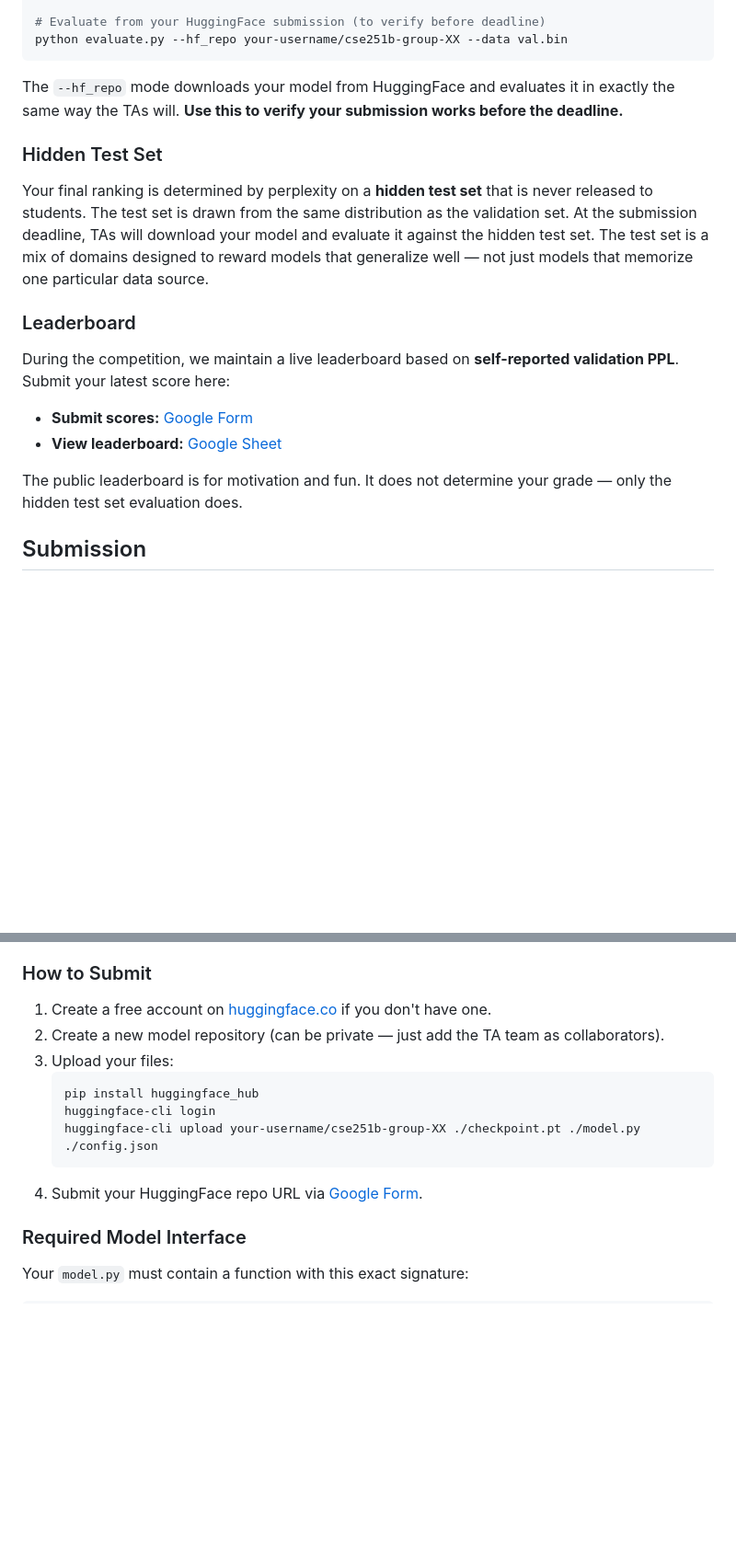
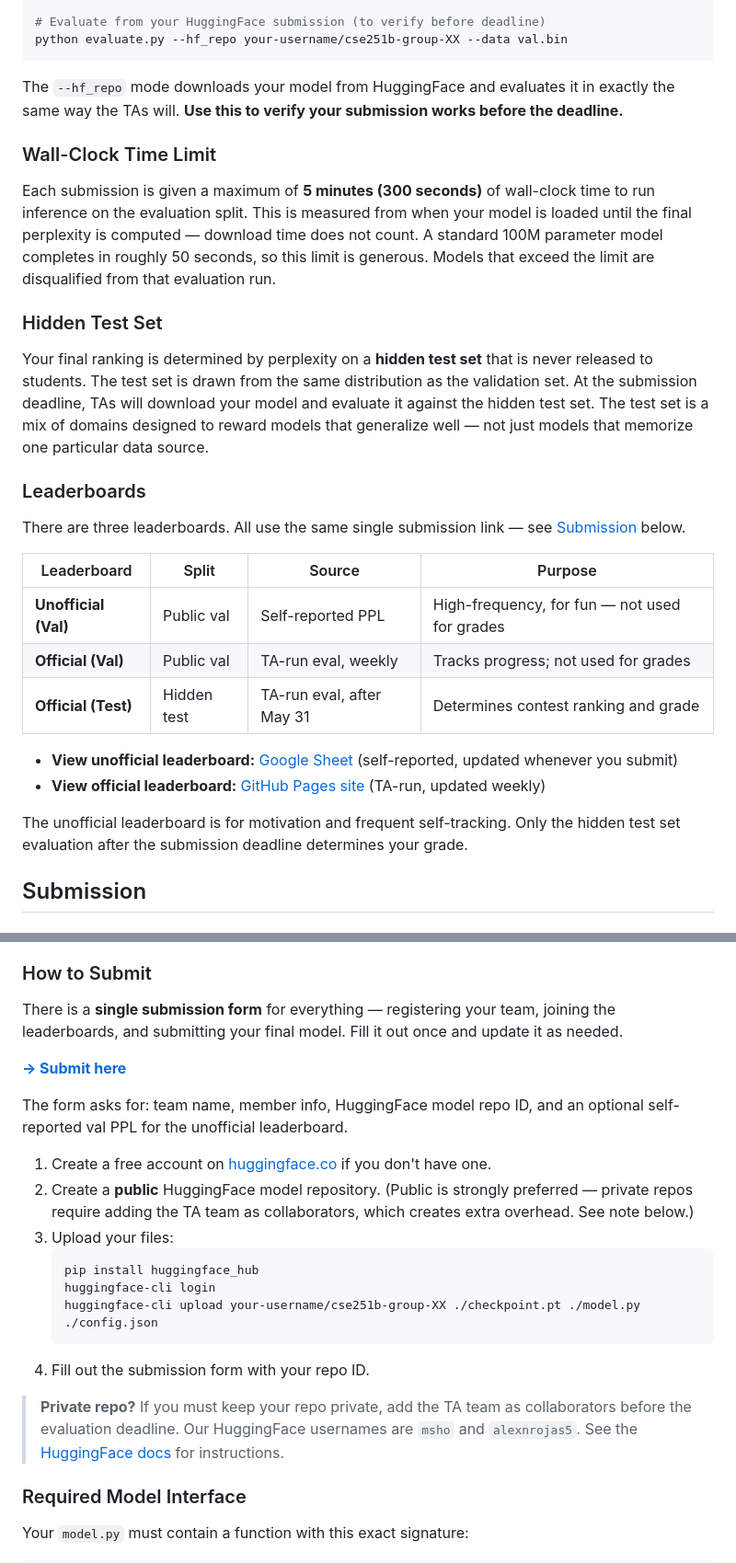
Before and after one commit to e3wei/cse251b-nanogpt, a Markdown page: README.md, 2 parts joined by grey strips. Shown at 92% size. Rendered like a GitHub page; blank space fills up the shorter version.

Commit message:
Update submission/leaderboard info with new form and three-leaderboard structure
- Describe 3 leaderboards (unofficial val, official val, official test)
- Single submission link: forms.gle/p99o5vr26DLdY1X47
- Unofficial leaderboard Google Sheet link updated
- Official leaderboard GitHub Pages link added
- Add wall-clock time limit section (300s, ~50s baseline for 100M params)
- Prefer public HF repos; TA usernames (msho, alexnrojas5) for private repos

````diff
--- a/README.md
+++ b/README.md
@@ -52,18 +52,28 @@ python evaluate.py --hf_repo your-username/cse251b-group-XX --data val.bin
 
 The `--hf_repo` mode downloads your model from HuggingFace and evaluates it in exactly the same way the TAs will. **Use this to verify your submission works before the deadline.**
 
+### Wall-Clock Time Limit
+
+Each submission is given a maximum of **5 minutes (300 seconds)** of wall-clock time to run inference on the evaluation split. This is measured from when your model is loaded until the final perplexity is computed — download time does not count. A standard 100M parameter model completes in roughly 50 seconds, so this limit is generous. Models that exceed the limit are disqualified from that evaluation run.
+
 ### Hidden Test Set
 
 Your final ranking is determined by perplexity on a **hidden test set** that is never released to students. The test set is drawn from the same distribution as the validation set. At the submission deadline, TAs will download your model and evaluate it against the hidden test set. The test set is a mix of domains designed to reward models that generalize well — not just models that memorize one particular data source.
 
-### Leaderboard
+### Leaderboards
 
-During the competition, we maintain a live leaderboard based on **self-reported validation PPL**. Submit your latest score here:
+There are three leaderboards. All use the same single submission link — see [Submission](#submission) below.
 
-- **Submit scores:** [Google Form](https://docs.google.com/forms/d/e/1FAIpQLSfeQBE13GvjqRClzZ3xxf6xq30qdbgeKHzn388N6f7uNtPQfQ/viewform?usp=dialog)
-- **View leaderboard:** [Google Sheet](https://docs.google.com/spreadsheets/d/18kUxd0P9kDn9KvsCtpZX2LkPrdMRZprwcQH9e-nWT7U/edit?resourcekey=&gid=2117603225#gid=2117603225)
+| Leaderboard | Split | Source | Purpose |
+|---|---|---|---|
+| **Unofficial (Val)** | Public val | Self-reported PPL | High-frequency, for fun — not used for grades |
+| **Official (Val)** | Public val | TA-run eval, weekly | Tracks progress; not used for grades |
+| **Official (Test)** | Hidden test | TA-run eval, after May 31 | Determines contest ranking and grade |
 
-The public leaderboard is for motivation and fun. It does not determine your grade — only the hidden test set evaluation does.
+- **View unofficial leaderboard:** [Google Sheet](https://docs.google.com/spreadsheets/d/1mDsizxbzSE6RirQ-WyFqZfj5uvNRPpmZsg7sggsylfU/edit?usp=sharing) (self-reported, updated whenever you submit)
+- **View official leaderboard:** [GitHub Pages site](https://matt-seb-ho.github.io/cse251b-nanogpt-contest-public/) (TA-run, updated weekly)
+
+The unofficial leaderboard is for motivation and frequent self-tracking. Only the hidden test set evaluation after the submission deadline determines your grade.
 
 ## Submission
 
@@ -77,15 +87,23 @@ At the competition deadline, each group submits a **HuggingFace repository** con
 
 ### How to Submit
 
+There is a **single submission form** for everything — registering your team, joining the leaderboards, and submitting your final model. Fill it out once and update it as needed.
+
+**[→ Submit here](https://forms.gle/p99o5vr26DLdY1X47)**
+
+The form asks for: team name, member info, HuggingFace model repo ID, and an optional self-reported val PPL for the unofficial leaderboard.
+
 1. Create a free account on [huggingface.co](https://huggingface.co) if you don't have one.
-2. Create a new model repository (can be private — just add the TA team as collaborators).
+2. Create a **public** HuggingFace model repository. (Public is strongly preferred — private repos require adding the TA team as collaborators, which creates extra overhead. See note below.)
 3. Upload your files:
    ```bash
    pip install huggingface_hub
    huggingface-cli login
    huggingface-cli upload your-username/cse251b-group-XX ./checkpoint.pt ./model.py ./config.json
    ```
-4. Submit your HuggingFace repo URL via [Google Form](https://docs.google.com/forms/d/1DzFQxqUZ8s_Q5z8gdTF7c9fIvqOs1pT7ZU7EJ7FUo1U/edit).
+4. Fill out the submission form with your repo ID.
+
+> **Private repo?** If you must keep your repo private, add the TA team as collaborators before the evaluation deadline. Our HuggingFace usernames are `msho` and `alexnrojas5`. See the [HuggingFace docs](https://huggingface.co/docs/hub/organizations-managing) for instructions.
 
 ### Required Model Interface
 
````
